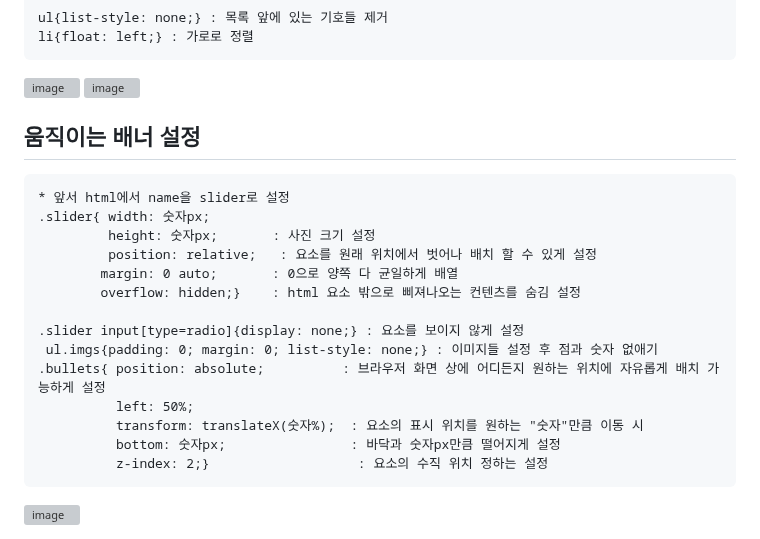
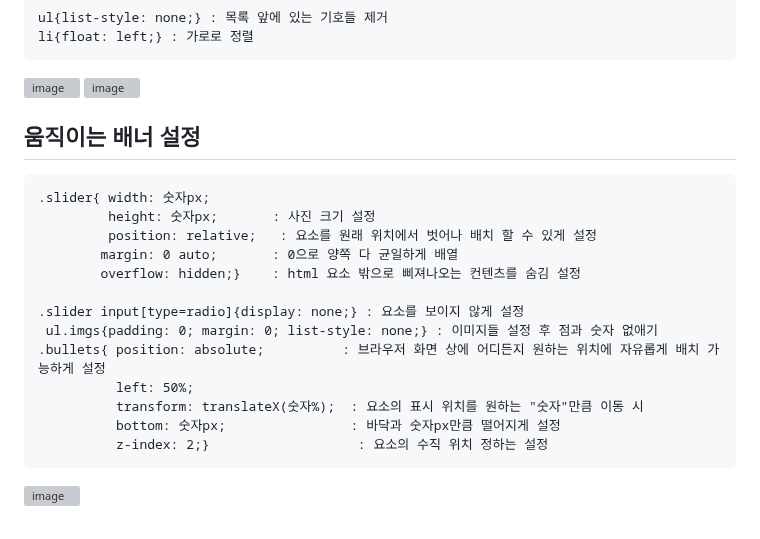
Before and after one commit to dkun00/likelion, a Markdown page: css정리.md, the part around one of its changes. Drawn GitHub-style; grey boxes are pictures that could not be loaded.

```diff
--- a/css정리.md
+++ b/css정리.md
@@ -57,7 +57,6 @@
 <img width="250" alt="image" src="https://github.com/dkun00/likelion/assets/130130329/9497c988-77c2-4dc4-98b6-65f8eca4b976">
 
  ## 움직이는 배너 설정
-    * 앞서 html에서 name을 slider로 설정
     .slider{ width: 숫자px;
              height: 숫자px;       : 사진 크기 설정
              position: relative;   : 요소를 원래 위치에서 벗어나 배치 할 수 있게 설정
```
Also changed, not shown: other parts of css정리.md (+1 -1 lines).
